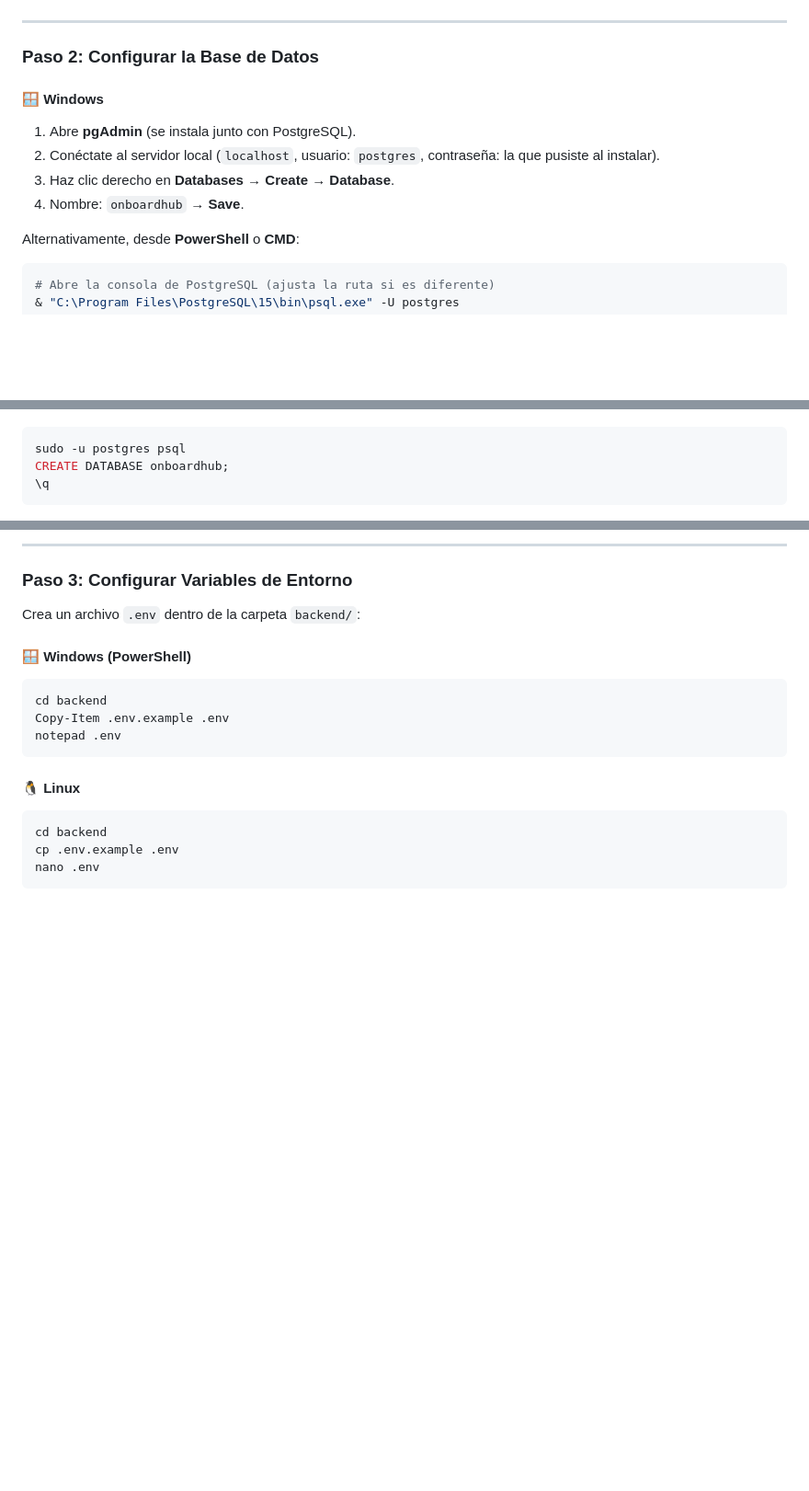
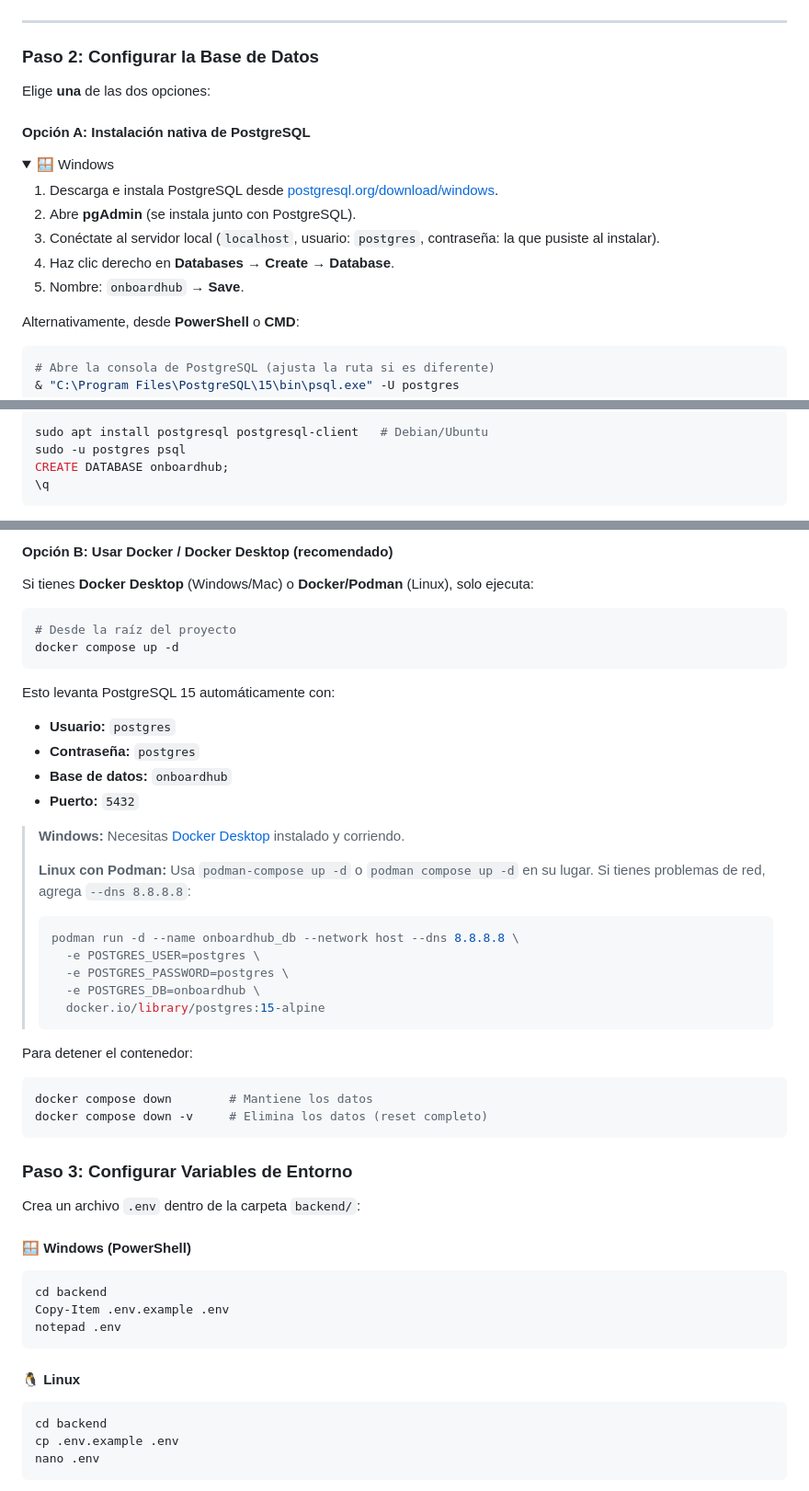
Before and after one commit to javierX888/onboardhub, a Markdown page: README.md, 3 parts joined by grey strips. Shown at 92% size. Rendered like a GitHub page; folded sections open; blank space fills up the shorter version.

Commit message:
docs: agregar instrucciones de Docker/Podman como alternativa para PostgreSQL

````diff
--- a/README.md
+++ b/README.md
@@ -67,12 +67,18 @@ cd onboardhub
 
 ### Paso 2: Configurar la Base de Datos
 
-#### 🪟 Windows
+Elige **una** de las dos opciones:
 
-1. Abre **pgAdmin** (se instala junto con PostgreSQL).
-2. Conéctate al servidor local (`localhost`, usuario: `postgres`, contraseña: la que pusiste al instalar).
-3. Haz clic derecho en **Databases** → **Create** → **Database**.
-4. Nombre: `onboardhub` → **Save**.
+#### Opción A: Instalación nativa de PostgreSQL
+
+<details>
+<summary>🪟 Windows</summary>
+
+1. Descarga e instala PostgreSQL desde [postgresql.org/download/windows](https://www.postgresql.org/download/windows/).
+2. Abre **pgAdmin** (se instala junto con PostgreSQL).
+3. Conéctate al servidor local (`localhost`, usuario: `postgres`, contraseña: la que pusiste al instalar).
+4. Haz clic derecho en **Databases** → **Create** → **Database**.
+5. Nombre: `onboardhub` → **Save**.
 
 Alternativamente, desde **PowerShell** o **CMD**:
 ```powershell
@@ -88,5 +96,6 @@ CREATE DATABASE onboardhub;
 
 ```bash
+sudo apt install postgresql postgresql-client   # Debian/Ubuntu
 sudo -u postgres psql
 CREATE DATABASE onboardhub;
 \q
@@ -94,5 +104,35 @@ CREATE DATABASE onboardhub;
 
----
+#### Opción B: Usar Docker / Docker Desktop (recomendado)
+
+Si tienes **Docker Desktop** (Windows/Mac) o **Docker/Podman** (Linux), solo ejecuta:
+
+```bash
+# Desde la raíz del proyecto
+docker compose up -d
+```
+
+Esto levanta PostgreSQL 15 automáticamente con:
+- **Usuario:** `postgres`
+- **Contraseña:** `postgres`
+- **Base de datos:** `onboardhub`
+- **Puerto:** `5432`
+
+> **Windows:** Necesitas [Docker Desktop](https://www.docker.com/products/docker-desktop/) instalado y corriendo.
+>
+> **Linux con Podman:** Usa `podman-compose up -d` o `podman compose up -d` en su lugar. Si tienes problemas de red, agrega `--dns 8.8.8.8`:
+> ```bash
+> podman run -d --name onboardhub_db --network host --dns 8.8.8.8 \
+>   -e POSTGRES_USER=postgres \
+>   -e POSTGRES_PASSWORD=postgres \
+>   -e POSTGRES_DB=onboardhub \
+>   docker.io/library/postgres:15-alpine
+> ```
+
+Para detener el contenedor:
+```bash
+docker compose down        # Mantiene los datos
+docker compose down -v     # Elimina los datos (reset completo)
+```
 
 ### Paso 3: Configurar Variables de Entorno
 
````
Also changed, not shown: other parts of README.md (+4 -1 lines).
